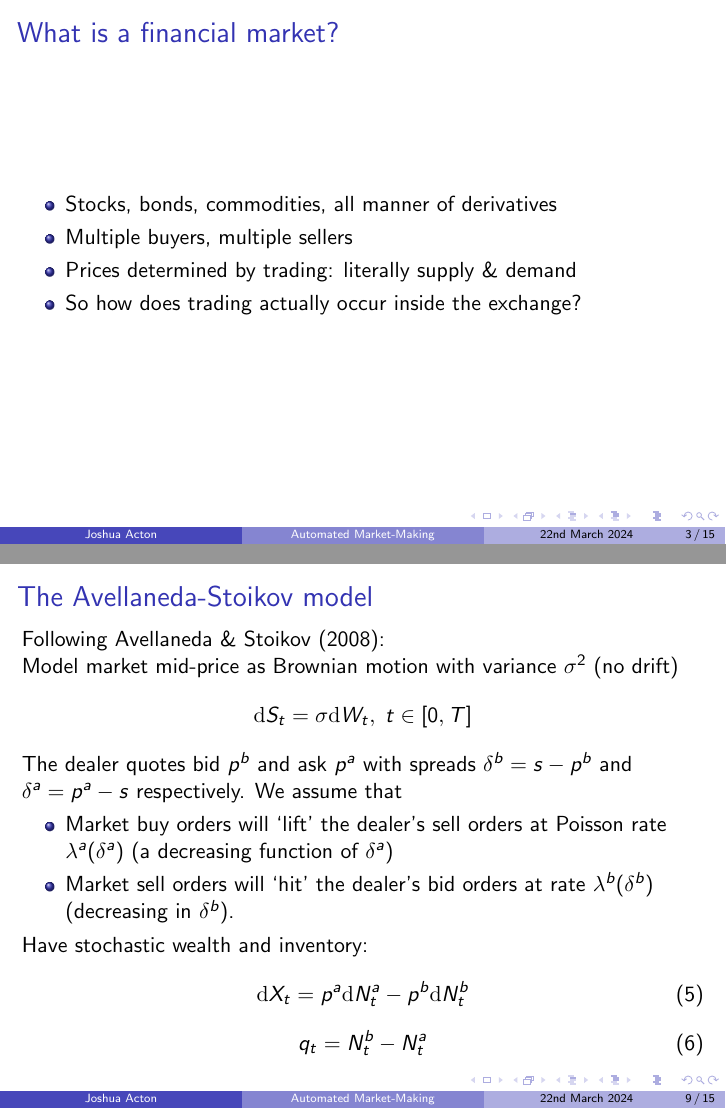
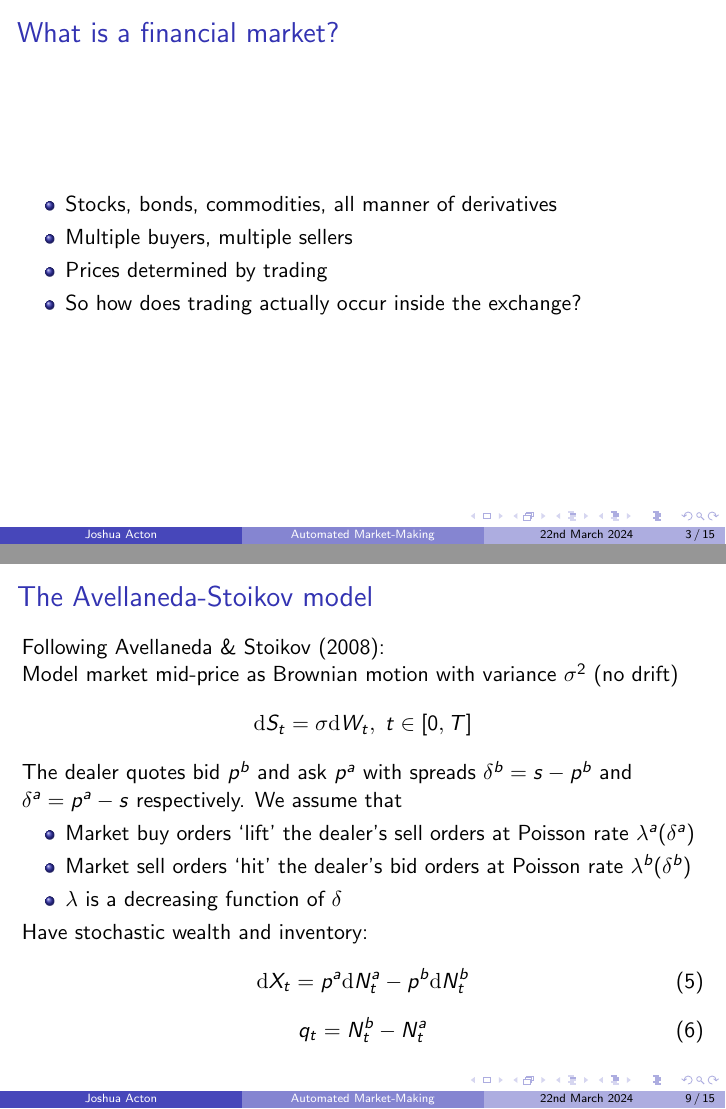
Before and after one commit to jgacton/MATH32200-Undergraduate-Dissertation, LaTeX slides (Presentation/slides.tex): pages 3 and 9 of 15, joined at a grey line. Compiled offline with pdfLaTeX.

Commit message:
Simplified text

```diff
--- a/Presentation/slides.tex
+++ b/Presentation/slides.tex
@@ -27,7 +27,7 @@
     \begin{itemize}
         \item Stocks, bonds, commodities, all manner of derivatives
         \item Multiple buyers, multiple sellers
-        \item Prices determined by trading: literally supply \& demand
+        \item Prices determined by trading
         \item So how does trading actually occur inside the exchange?
     \end{itemize}
 \end{frame}
@@ -153,8 +153,9 @@
     respectively.
     We assume that
     \begin{itemize}
-        \item Market buy orders will `lift' the dealer's sell orders at Poisson rate $\lambda^a(\delta^a)$ (a decreasing function of $\delta^a$)
-        \item Market sell orders will `hit' the dealer's bid orders at rate $\lambda^b(\delta^b)$ (decreasing in $\delta^b$).
+        \item Market buy orders `lift' the dealer's sell orders at Poisson rate $\lambda^a(\delta^a)$
+        \item Market sell orders `hit' the dealer's bid orders at Poisson rate $\lambda^b(\delta^b)$
+        \item $\lambda$ is a decreasing function of $\delta$
     \end{itemize}
     Have stochastic wealth and inventory:
     \begin{equation}
```
Also changed, not shown: Presentation/slides.pdf, Presentation/slides.tex (6 more changed lines).
